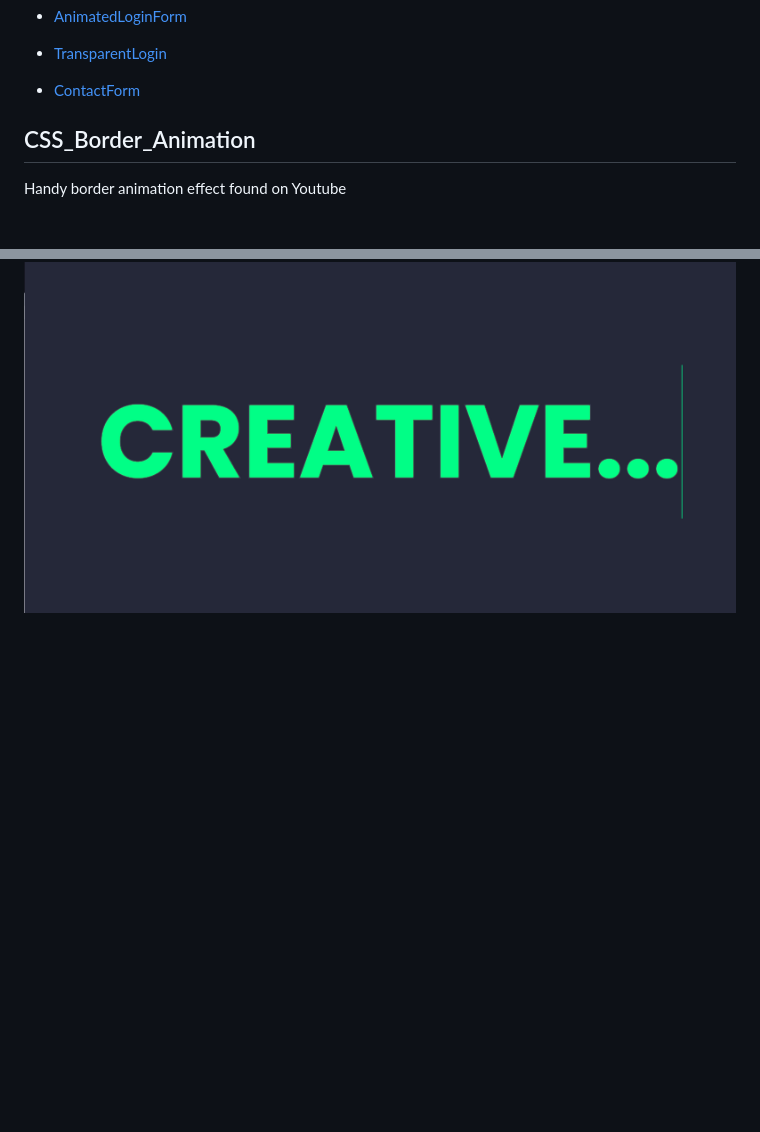
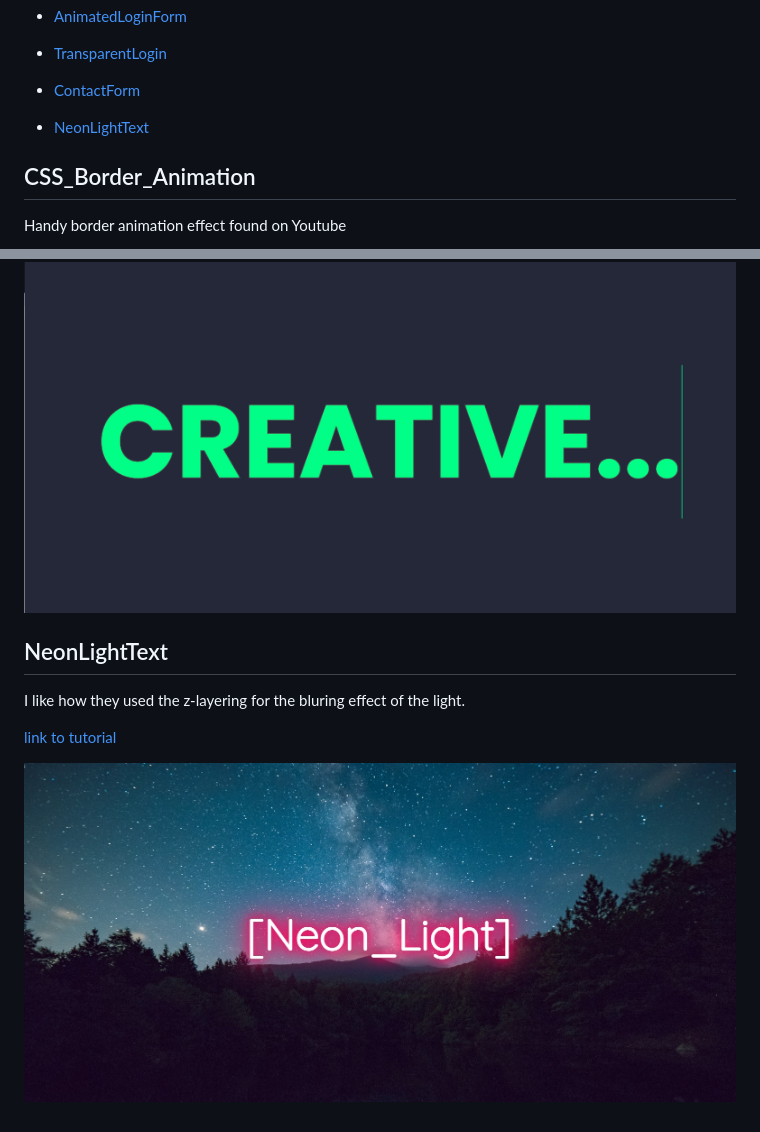
Before and after one commit to daviddugle/quick-reference, a Markdown page: README.md, 2 parts joined by grey strips. Drawn GitHub-style; pictures changed too: neon-light-text/finished.jpg (added); blank space fills up the shorter version.

Commit message:
added another online tutorial effect

```diff
--- a/README.md
+++ b/README.md
@@ -27,6 +27,8 @@ some handy features I thought would be helpful for future development.
 * [TransparentLogin](#TransparentLogin)
 
 * [ContactForm](#ContactForm)
+
+* [NeonLightText](#NeonLightText)
 
 
 
@@ -158,3 +160,15 @@ This tutorial was a quick one and really cool animation for text.
 
 
 ![DeployedPhoto](https://github.com/daviddugle/quick-reference/blob/main/text-animation/textAnimation.gif?raw=true)
+
+
+
+
+## NeonLightText
+
+I like how they used the z-layering for the bluring effect of the light.
+
+<a href='https://youtu.be/0ltdZ8CrqG8' target='_blank'>link to tutorial</a>
+
+
+![DeployedPhoto](/neon-light-text/finished.jpg)
```
Also changed, not shown: neon-light-text/back.jpg (added), 2 other files.
